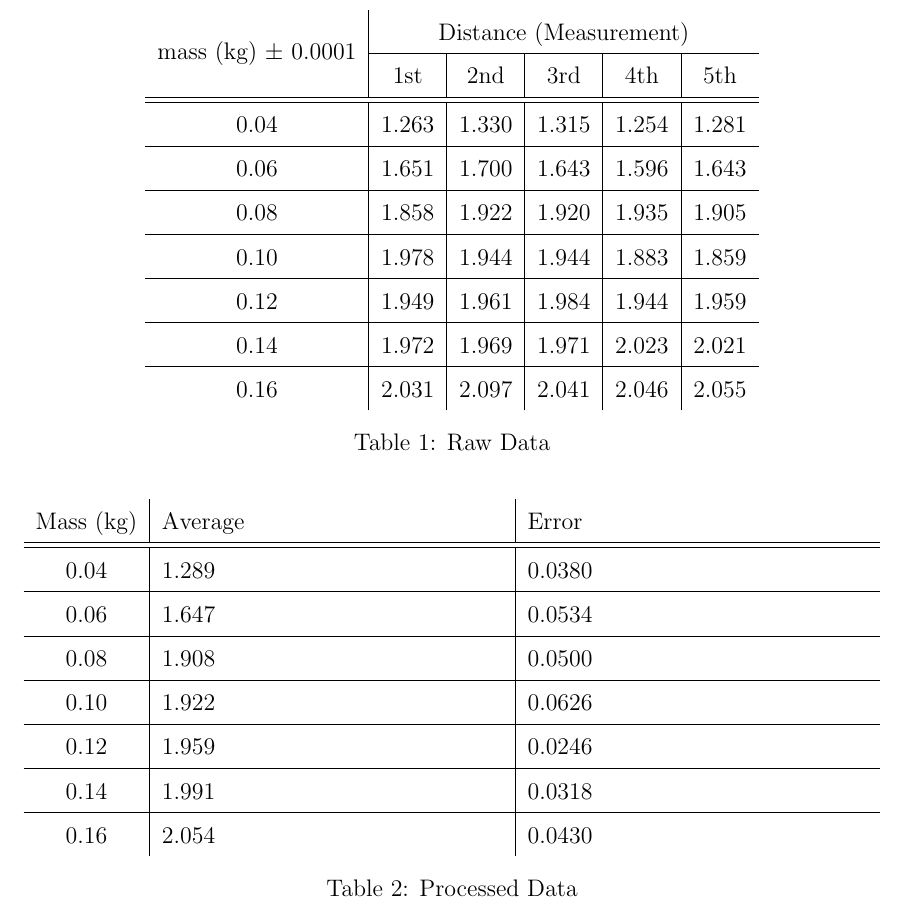
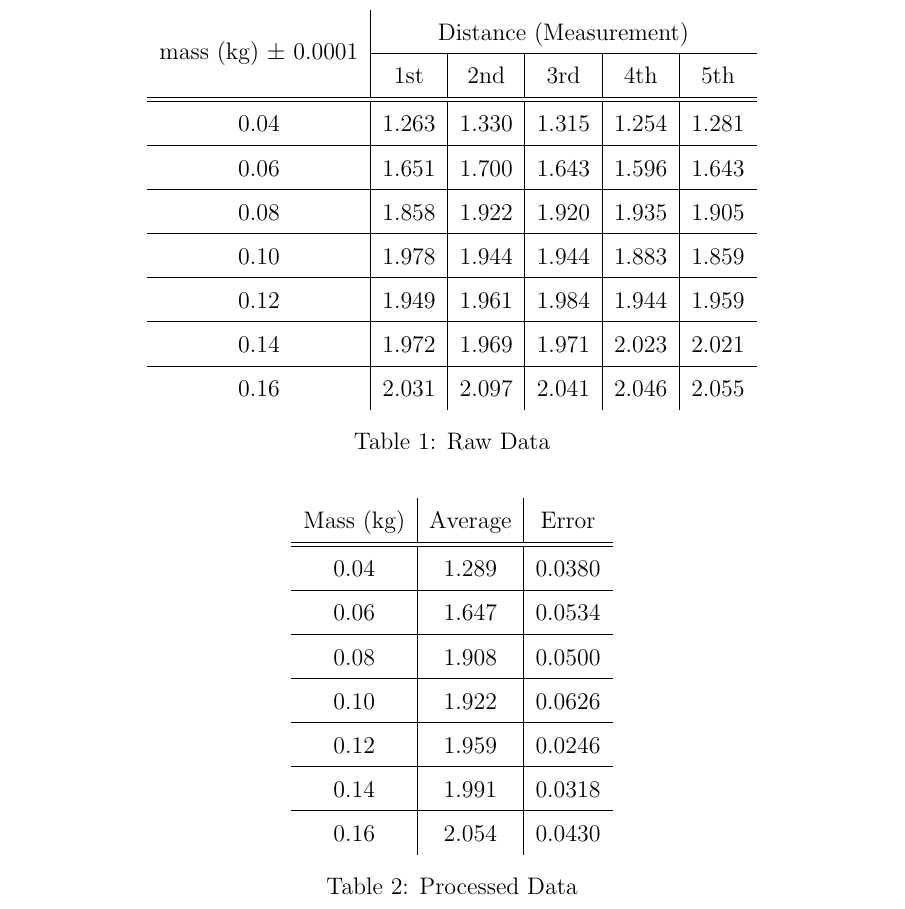
Before and after one commit to mpardalos/Physics-Investigation, a LaTeX document (investigation.tex): part of page 7 of 9, cut so that both start at the same text. Compiled offline with pdfLaTeX.

Commit message:
Remove tabularx tables

```diff
--- a/investigation.tex
+++ b/investigation.tex
@@ -6,7 +6,6 @@
 \usepackage[section]{placeins}
 \usepackage{graphicx}
     \graphicspath{{media/}}
-\usepackage{tabularx}
 \usepackage{tikz}
 \usepackage{framed}
 \usepackage{float}
@@ -238,7 +237,7 @@ added to the program graph, which will allow us to derive a best-fit function fo
 \begin{table}[H]
     \centering
     \def\arraystretch{1.5}
-    \begin{tabularx}{\textwidth}{c|X|X}
+    \begin{tabular}{c|c|c}
         Mass (kg) & Average & Error\\
         \hline
         \hline
```
Also changed, not shown: investigation.tex (2 more changed lines).
